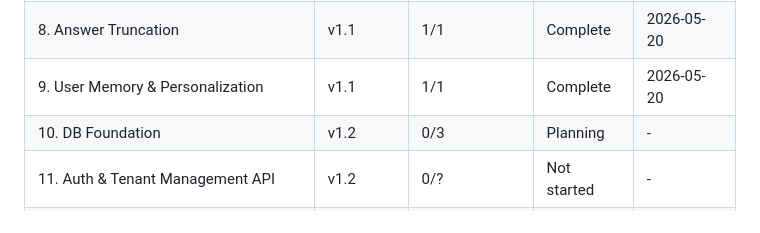
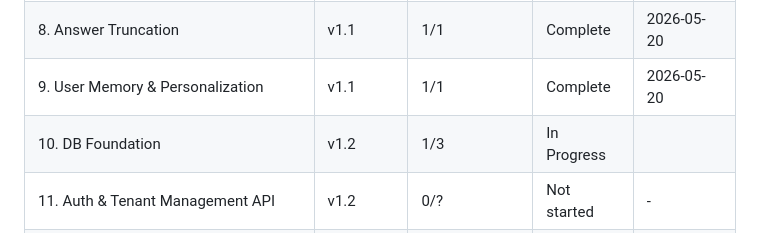
Before and after one commit to Anmon21/Govi-AI, a Markdown page: .planning/ROADMAP.md, the part around one of its changes. Drawn GitHub-style.

```diff
--- a/.planning/ROADMAP.md
+++ b/.planning/ROADMAP.md
@@ -189,7 +189,7 @@ Plans:
 | 7. Helpfulness Feedback | v1.1 | 1/1 | Complete | 2026-05-20 |
 | 8. Answer Truncation | v1.1 | 1/1 | Complete | 2026-05-20 |
 | 9. User Memory & Personalization | v1.1 | 1/1 | Complete | 2026-05-20 |
-| 10. DB Foundation | v1.2 | 0/3 | Planning | - |
+| 10. DB Foundation | v1.2 | 1/3 | In Progress|  |
 | 11. Auth & Tenant Management API | v1.2 | 0/? | Not started | - |
 | 12. Page Connection API + Facebook OAuth | v1.2 | 0/? | Not started | - |
 | 13. Page Config, Q&A API + Content Migration | v1.2 | 0/? | Not started | - |
```
Also changed, not shown: other parts of .planning/ROADMAP.md (+1 -1 lines), .planning/STATE.md (+7 -7 lines).
